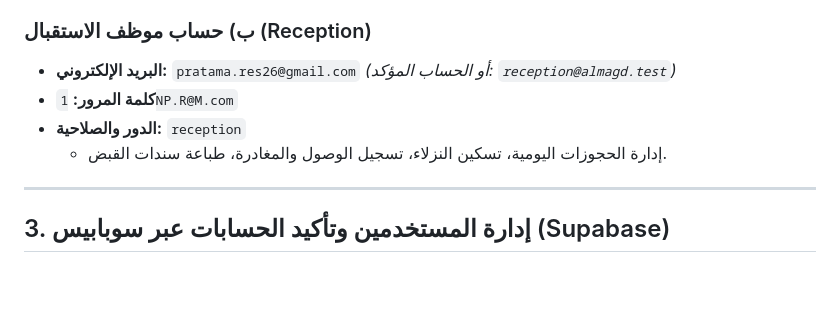
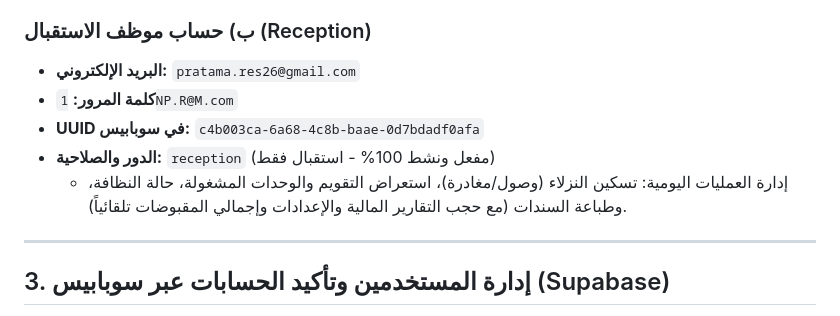
Before and after one commit to newpratama/ALMAGD, a Markdown page: CREDENTIALS.md, the part around the change. Rendered like a GitHub page; blank space fills up the shorter version.

Commit message:
docs: update CREDENTIALS.md with active reception staff UUID

```diff
--- a/CREDENTIALS.md
+++ b/CREDENTIALS.md
@@ -21,10 +21,11 @@
   * كامل الصلاحيات: التقارير المالية، إشغال الوحدات، إغلاق وفتح الفلل، إدارة الأسعار.
 
 ### ب) حساب موظف الاستقبال (Reception)
-* **البريد الإلكتروني:** `pratama.res26@gmail.com` *(أو الحساب المؤكد: `reception@almagd.test`)*
+* **البريد الإلكتروني:** `pratama.res26@gmail.com`
 * **كلمة المرور:** `1NP.R@M.com`
-* **الدور والصلاحية:** `reception`
-  * إدارة الحجوزات اليومية، تسكين النزلاء، تسجيل الوصول والمغادرة، طباعة سندات القبض.
+* **UUID في سوبابيس:** `c4b003ca-6a68-4c8b-baae-0d7bdadf0afa`
+* **الدور والصلاحية:** `reception` (مفعل ونشط 100% - استقبال فقط)
+  * إدارة العمليات اليومية: تسكين النزلاء (وصول/مغادرة)، استعراض التقويم والوحدات المشغولة، حالة النظافة، وطباعة السندات (مع حجب التقارير المالية والإعدادات وإجمالي المقبوضات تلقائياً).
 
 ---
 
```
